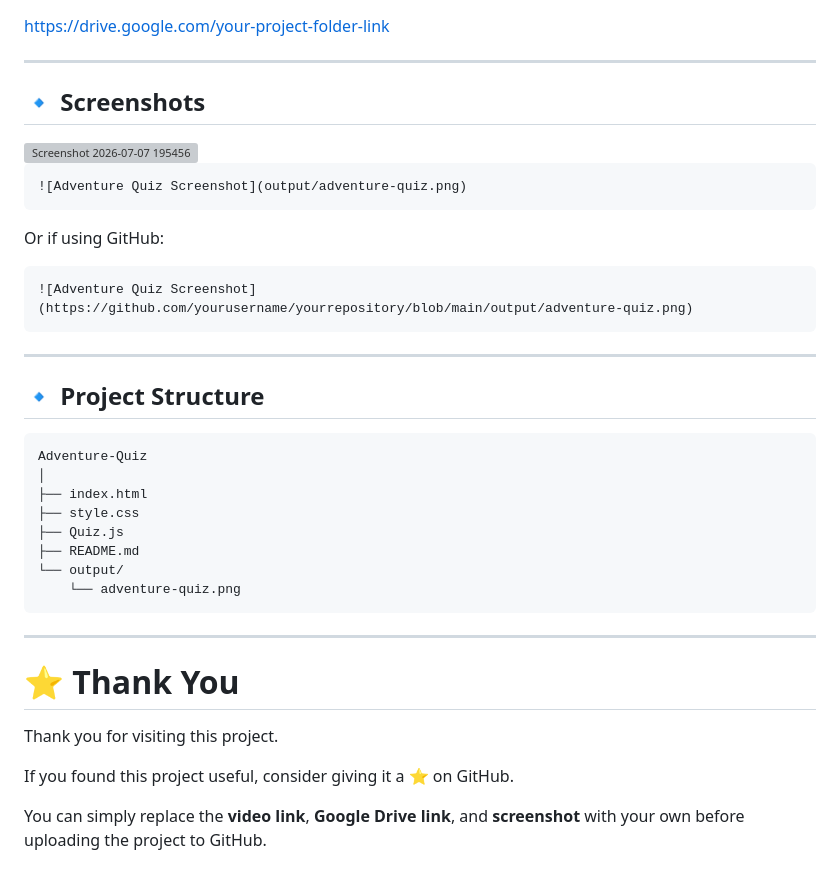
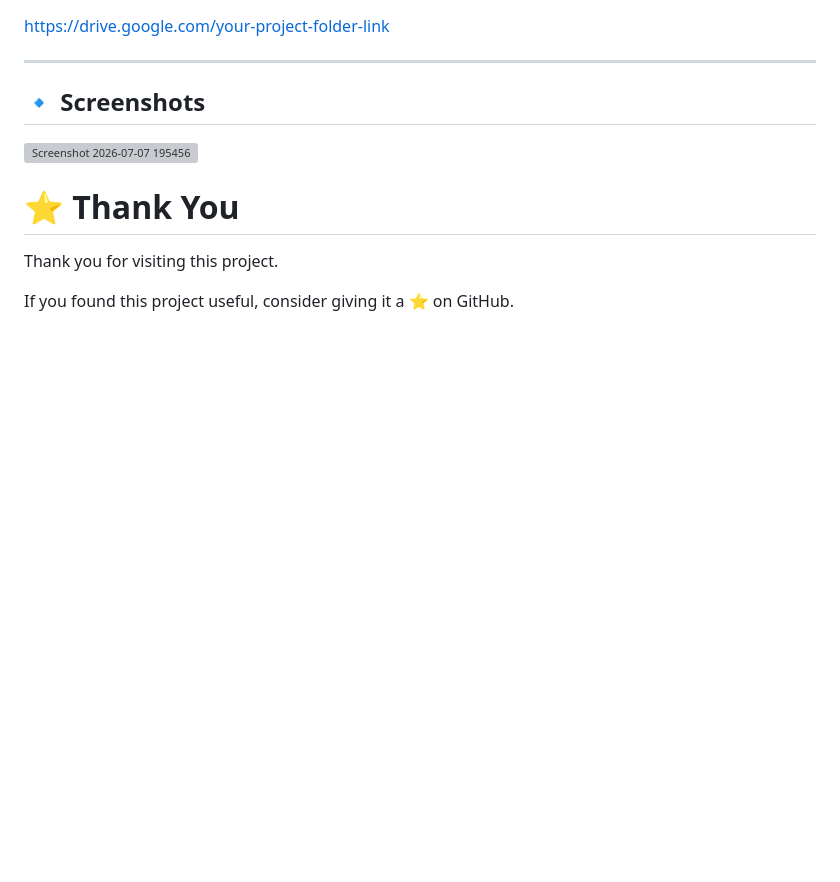
Before and after one commit to tishamali092007/javascript-typescript, a Markdown page: project-4/README.md, the part around the change. GitHub-like rendering; blank space fills up the shorter version; grey boxes are pictures that could not be loaded.

````diff
--- a/project-4/README.md
+++ b/project-4/README.md
@@ -155,38 +155,8 @@ The application is optimized for:
 
 <img width="1527" height="826" alt="Screenshot 2026-07-07 195456" src="https://github.com/user-attachments/assets/b5f5ad51-e384-4913-a6ce-fd86dab9c1fe" />
 
-
-```md
-![Adventure Quiz Screenshot](output/adventure-quiz.png)
-```
-
-Or if using GitHub:
-
-```md
-![Adventure Quiz Screenshot](https://github.com/yourusername/yourrepository/blob/main/output/adventure-quiz.png)
-```
-
----
-
-## 🔹 Project Structure
-
-```text
-Adventure-Quiz
-│
-├── index.html
-├── style.css
-├── Quiz.js
-├── README.md
-└── output/
-    └── adventure-quiz.png
-```
-
----
-
 # ⭐ Thank You
 
 Thank you for visiting this project.
 
 If you found this project useful, consider giving it a ⭐ on GitHub.
-
-You can simply replace the **video link**, **Google Drive link**, and **screenshot** with your own before uploading the project to GitHub.
````
